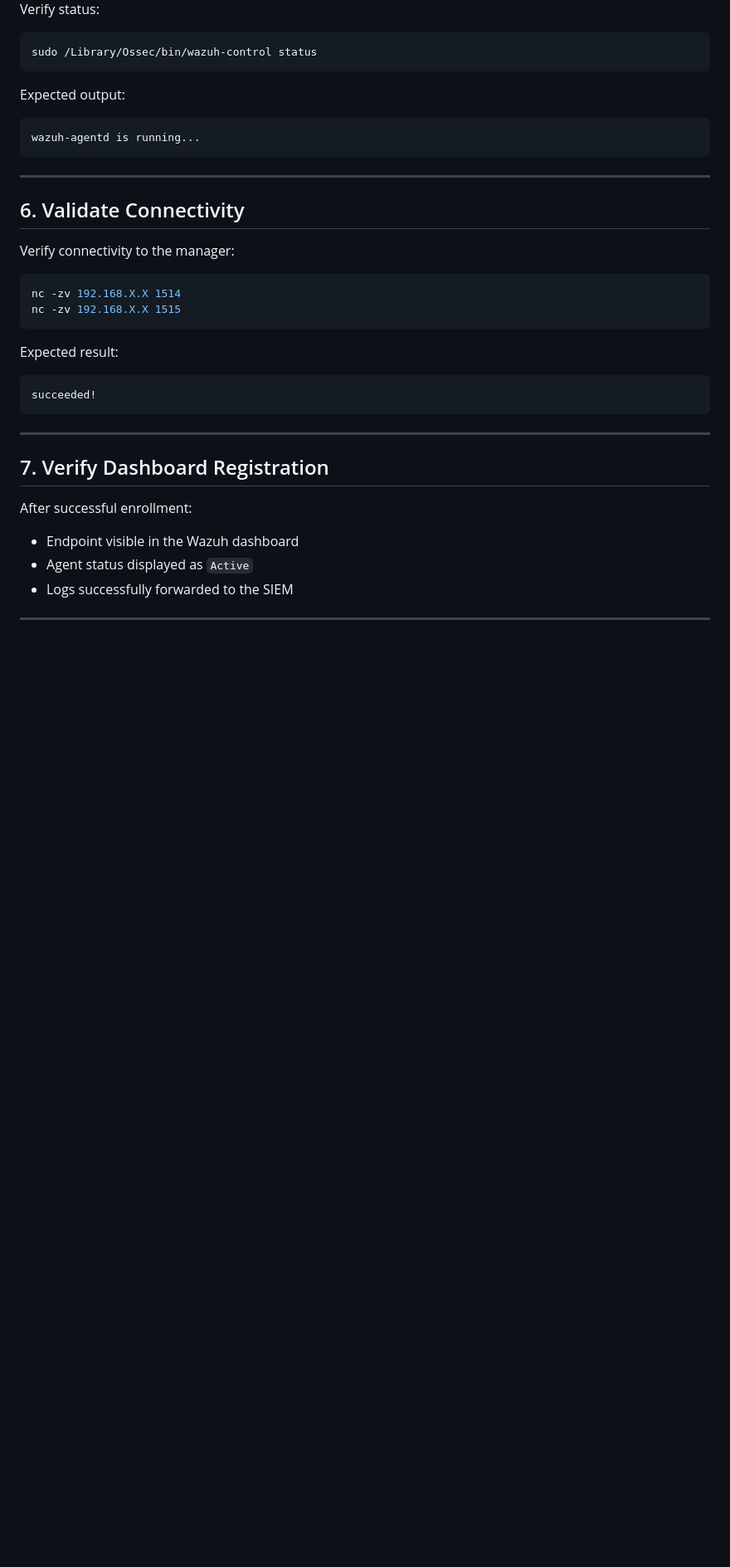
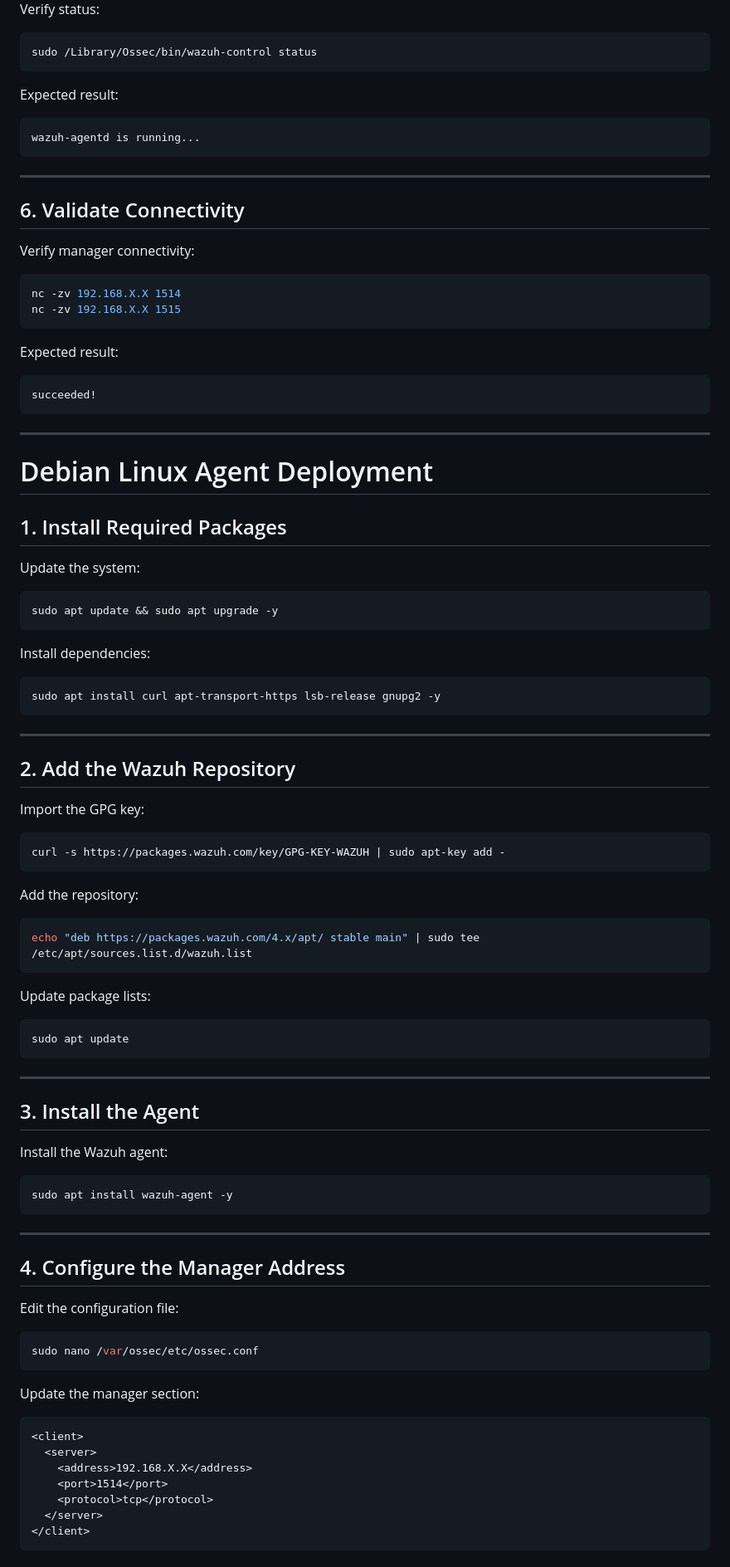
Before and after one commit to licetrosales/cybersecurity-lab, a Markdown page: wazuh-home-soc/wazuh-agent-installation.md, the part around one of its changes. Shown at 83% size. Drawn GitHub-style; blank space fills up the shorter version.

````diff
--- a/wazuh-home-soc/wazuh-agent-installation.md
+++ b/wazuh-home-soc/wazuh-agent-installation.md
@@ -247,7 +233,7 @@ Verify status:
 sudo /Library/Ossec/bin/wazuh-control status
 ```
 
-Expected output:
+Expected result:
 
 ```text
 wazuh-agentd is running...
@@ -257,7 +243,7 @@ wazuh-agentd is running...
 
 ## 6. Validate Connectivity
 
-Verify connectivity to the manager:
+Verify manager connectivity:
 
 ```bash
 nc -zv 192.168.X.X 1514
@@ -272,10 +258,73 @@ succeeded!
 
 ---
 
-## 7. Verify Dashboard Registration
+# Debian Linux Agent Deployment
 
-After successful enrollment:
+## 1. Install Required Packages
 
-* Endpoint visible in the Wazuh dashboard
-* Agent status displayed as `Active`
-* Logs successfully forwarded to the SIEM
+Update the system:
+
+```bash
+sudo apt update && sudo apt upgrade -y
+```
+
+Install dependencies:
+
+```bash
+sudo apt install curl apt-transport-https lsb-release gnupg2 -y
+```
+
+---
+
+## 2. Add the Wazuh Repository
+
+Import the GPG key:
+
+```bash
+curl -s https://packages.wazuh.com/key/GPG-KEY-WAZUH | sudo apt-key add -
+```
+
+Add the repository:
+
+```bash
+echo "deb https://packages.wazuh.com/4.x/apt/ stable main" | sudo tee /etc/apt/sources.list.d/wazuh.list
+```
+
+Update package lists:
+
+```bash
+sudo apt update
+```
+
+---
+
+## 3. Install the Agent
+
+Install the Wazuh agent:
+
+```bash
+sudo apt install wazuh-agent -y
+```
+
+---
+
+## 4. Configure the Manager Address
+
+Edit the configuration file:
+
+```bash
+sudo nano /var/ossec/etc/ossec.conf
+```
+
+Update the manager section:
+
+```xml
+<client>
+  <server>
+    <address>192.168.X.X</address>
+    <port>1514</port>
+    <protocol>tcp</protocol>
+  </server>
+</client>
+```
+
````
Also changed, not shown: other parts of wazuh-home-soc/wazuh-agent-installation.md (+178 -66 lines).
